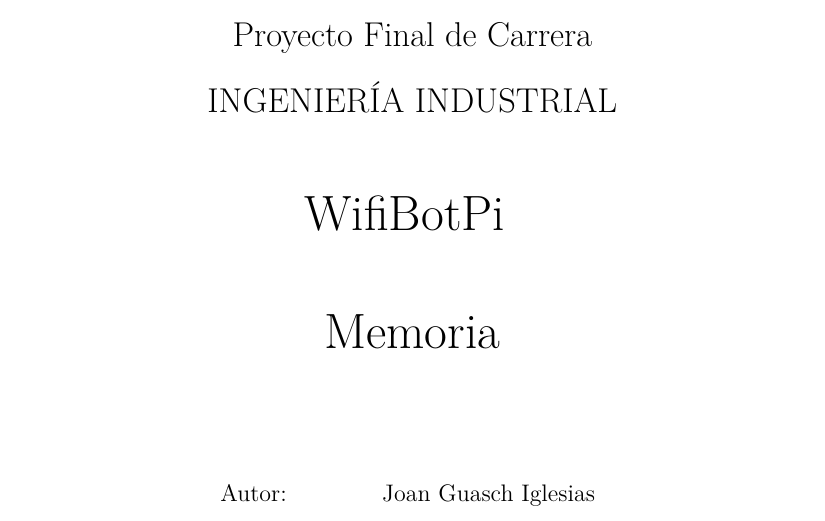
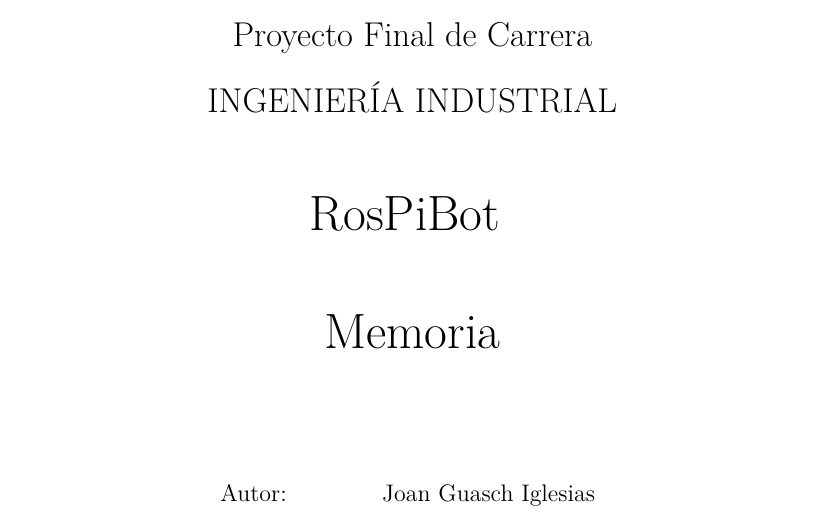
Before and after one commit to Guasch5000/RosPiBot, a LaTeX document (LaTex/WifiBotPi.tex): part of page 1 of 15, cut so that both start at the same text. Compiled offline with pdfLaTeX.

Commit message:
Changing name to the project

```diff
--- a/LaTex/WifiBotPi.tex
+++ b/LaTex/WifiBotPi.tex
@@ -21,7 +21,7 @@
 Proyecto Final de Carrera\\
 INGENIER\'IA INDUSTRIAL \\
 \vspace{0.5cm}
-\Huge{WifiBotPi}
+\Huge{RosPiBot}
 \vspace{0.5cm} \\
  Memoria}
 
```
Also changed, not shown: LaTex/WifiBotPi.pdf, 2 other files.
